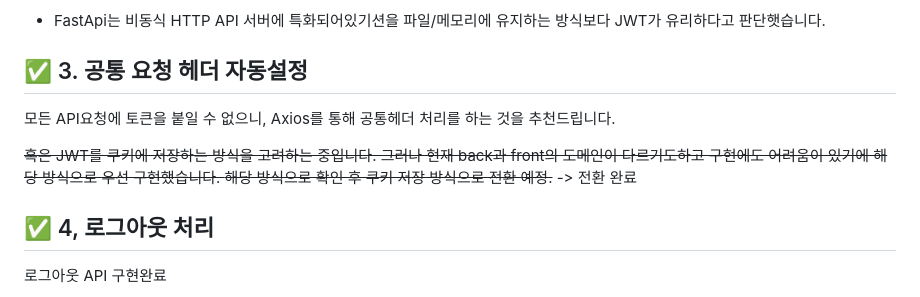
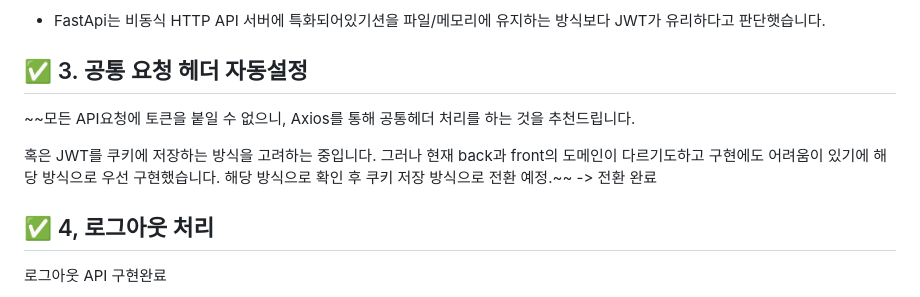
Before and after one commit to Logeometry/WhereWeGo, a Markdown page: README.md, the part around the change. Drawn GitHub-style.

Commit message:
공통헤더에 관한 내용 삭제

```diff
--- a/README.md
+++ b/README.md
@@ -157,10 +157,9 @@ gogole 로그인 시작을 위해, 로그인 버튼을 구현하고 아래처럼
 - FastApi는 비동식 HTTP API 서버에 특화되어있기션을 파일/메모리에 유지하는 방식보다 JWT가 유리하다고 판단햇습니다.
 
 ## ✅ 3. 공통 요청 헤더 자동설정
+~~모든 API요청에 토큰을 붙일 수 없으니, Axios를 통해 공통헤더 처리를 하는 것을 추천드립니다.
 
-모든 API요청에 토큰을 붙일 수 없으니, Axios를 통해 공통헤더 처리를 하는 것을 추천드립니다.
-
-~~혹은 JWT를 쿠키에 저장하는 방식을 고려하는 중입니다. 그러나 현재 back과 front의 도메인이 다르기도하고 구현에도 어려움이 있기에 해당 방식으로 우선 구현했습니다.
+혹은 JWT를 쿠키에 저장하는 방식을 고려하는 중입니다. 그러나 현재 back과 front의 도메인이 다르기도하고 구현에도 어려움이 있기에 해당 방식으로 우선 구현했습니다.
 해당 방식으로 확인 후 쿠키 저장 방식으로 전환 예정.~~
 -> 전환 완료
 
```
